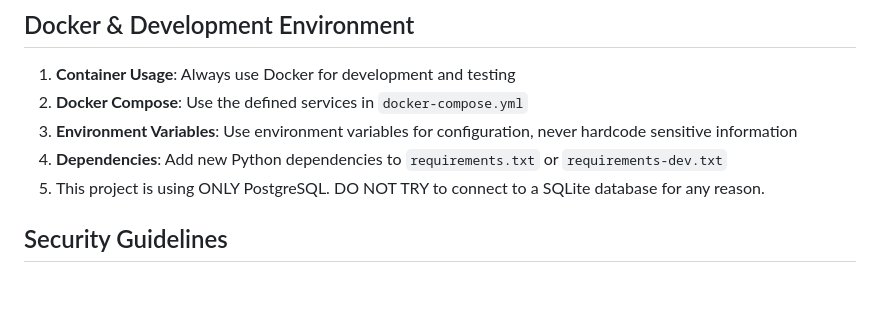
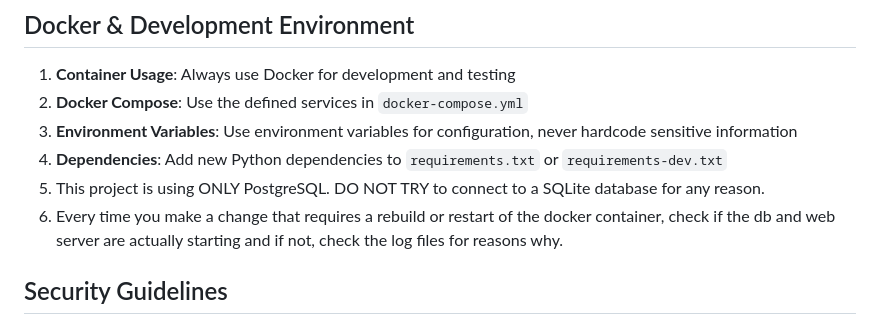
Before and after one commit to kreuzhofer/ausmalbar-fullstack, a Markdown page: .windsurf/rules/project-rules.md, the part around the change. Rendered like a GitHub page; blank space fills up the shorter version.

Commit message:
update project rules

```diff
--- a/.windsurf/rules/project-rules.md
+++ b/.windsurf/rules/project-rules.md
@@ -62,6 +62,7 @@ This document contains project-specific guidelines to follow when generating or
 3. **Environment Variables**: Use environment variables for configuration, never hardcode sensitive information
 4. **Dependencies**: Add new Python dependencies to `requirements.txt` or `requirements-dev.txt`
 5. This project is using ONLY PostgreSQL. DO NOT TRY to connect to a SQLite database for any reason.
+6. Every time you make a change that requires a rebuild or restart of the docker container, check if the db and web server are actually starting and if not, check the log files for reasons why.
 
 ## Security Guidelines
 
```
